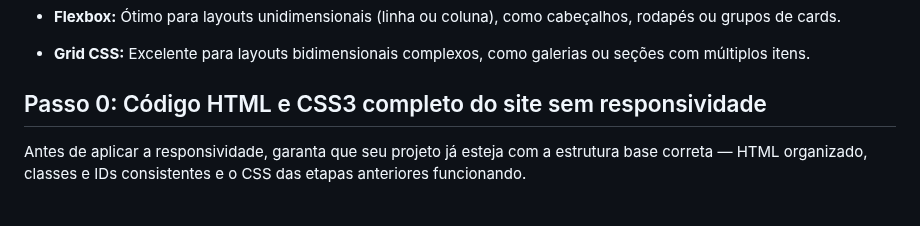
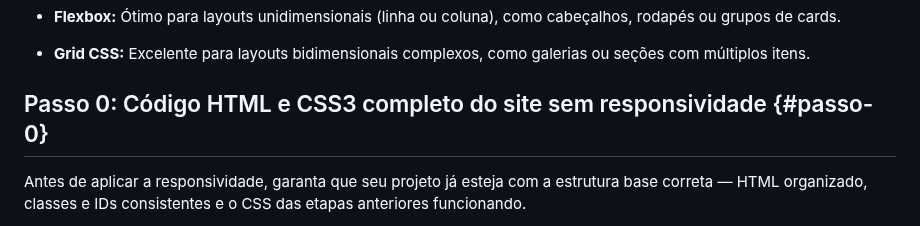
Before and after one commit to lidymonteiro/setembro-amarelo, a Markdown page: docs/aula08.md, the part around one of its changes. Drawn GitHub-style.

```diff
--- a/docs/aula08.md
+++ b/docs/aula08.md
@@ -37,7 +40,7 @@ Ao seguir este guia e entender cada linha de código, você terá um controle mu
 
 
 
-## Passo 0: Código HTML e CSS3 completo do site sem responsividade
+## Passo 0: Código HTML e CSS3 completo do site sem responsividade {#passo-0}
 
 Antes de aplicar a responsividade, garanta que seu projeto já esteja com a estrutura base correta — HTML organizado, classes e IDs consistentes e o CSS das etapas anteriores funcionando.
 
```
Also changed, not shown: other parts of docs/aula08.md (+3 -0 lines).
